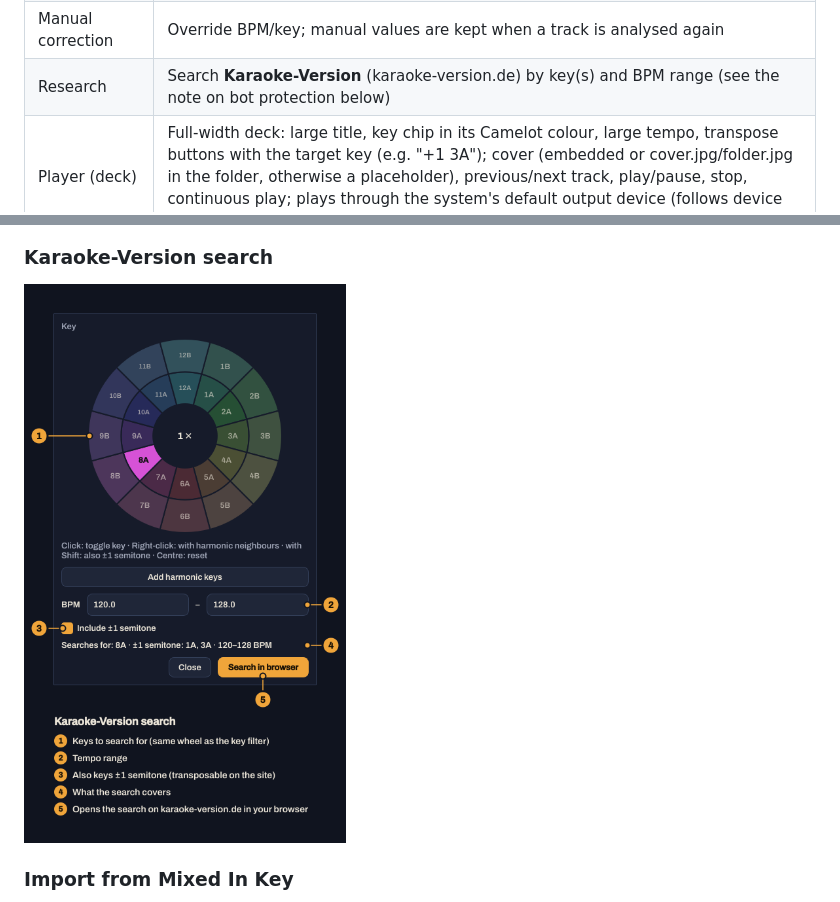
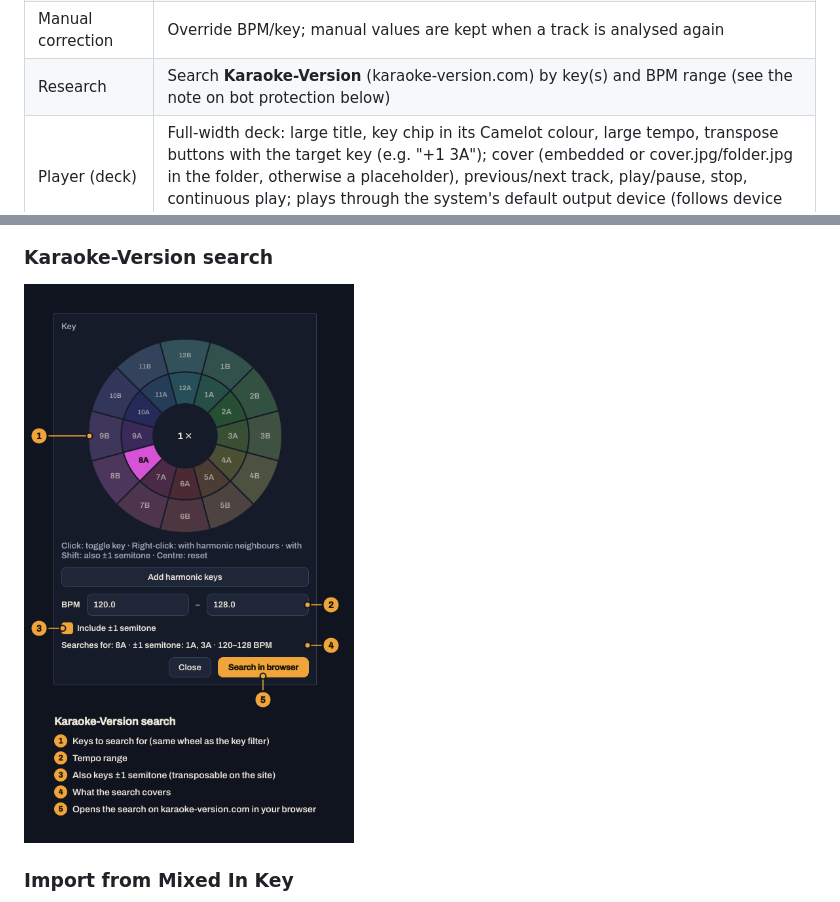
Before and after one commit to marcjohnce/keytool, a Markdown page: README.md, 2 parts joined by grey strips. Drawn GitHub-style; pictures changed too: docs/screenshots/06-karaoke-version.png.

```diff
--- a/README.md
+++ b/README.md
@@ -23,7 +23,7 @@ More annotated screenshots are in [Screenshots](#screenshots) below.
 | Tags | BPM & key are **written into the file automatically** after analysis (ID3 TBPM/TKEY, Vorbis BPM/INITIALKEY, MP4 tmpo/initialkey) – can be turned off |
 | Details | Right-hand sidebar, shown/hidden with "Details" in the toolbar or Ctrl+I (remembered). Edit title, artist, album, album artist (ALBUMARTIST, only shown here), year, genre, comment, key, energy (1–10) and tempo – for one track or many at once; file type, bitrate, file size, duration and path are shown. Changes are written into the file tags (can be turned off) |
 | Manual correction | Override BPM/key; manual values are kept when a track is analysed again |
-| Research | Search **Karaoke-Version** (karaoke-version.de) by key(s) and BPM range (see the note on bot protection below) |
+| Research | Search **Karaoke-Version** (karaoke-version.com) by key(s) and BPM range (see the note on bot protection below) |
 | Player (deck) | Full-width deck: large title, key chip in its Camelot colour, large tempo, transpose buttons with the target key (e.g. "+1 3A"); cover (embedded or cover.jpg/folder.jpg in the folder, otherwise a placeholder), previous/next track, play/pause, stop, continuous play; plays through the system's default output device (follows device changes, e.g. headphones), volume, mute |
 | Transpose | Play one semitone higher (+1) or lower (−1) at the original tempo (Rubber Band via pedalboard); positions and cue points stay valid |
 | Serato cues | Existing Serato DJ hot cues (colour, name) and saved loops are read from the files (MP3, WAV, FLAC, M4A; OGG where possible) and shown in the waveform; clicking a cue flag or Alt+1…8 jumps to it |
```
Also changed, not shown: 5 other files.
